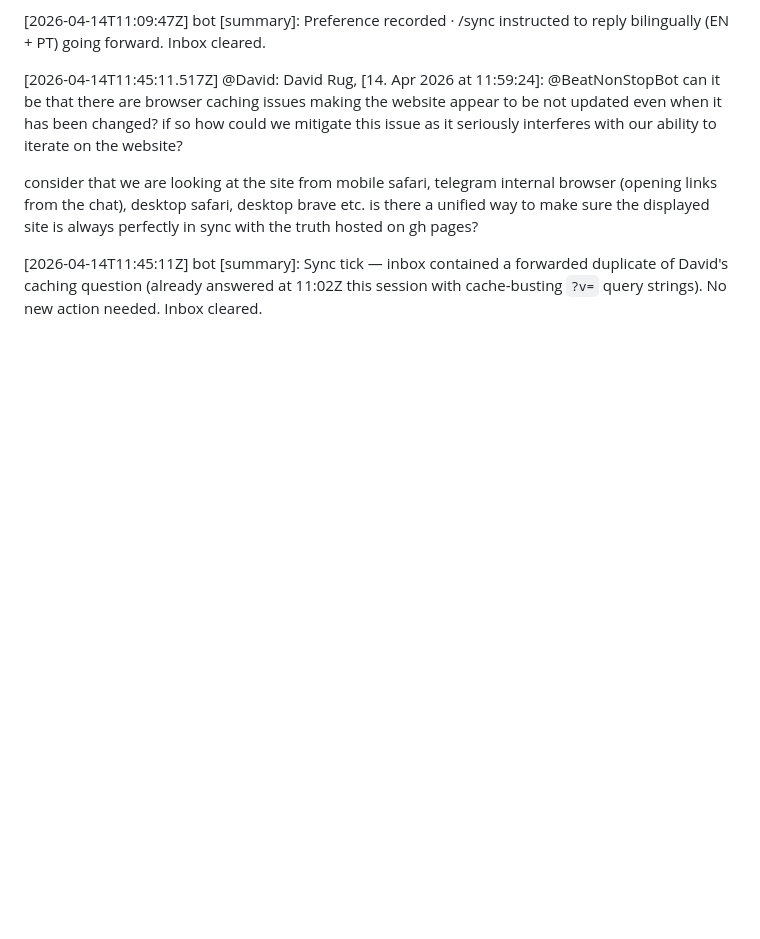
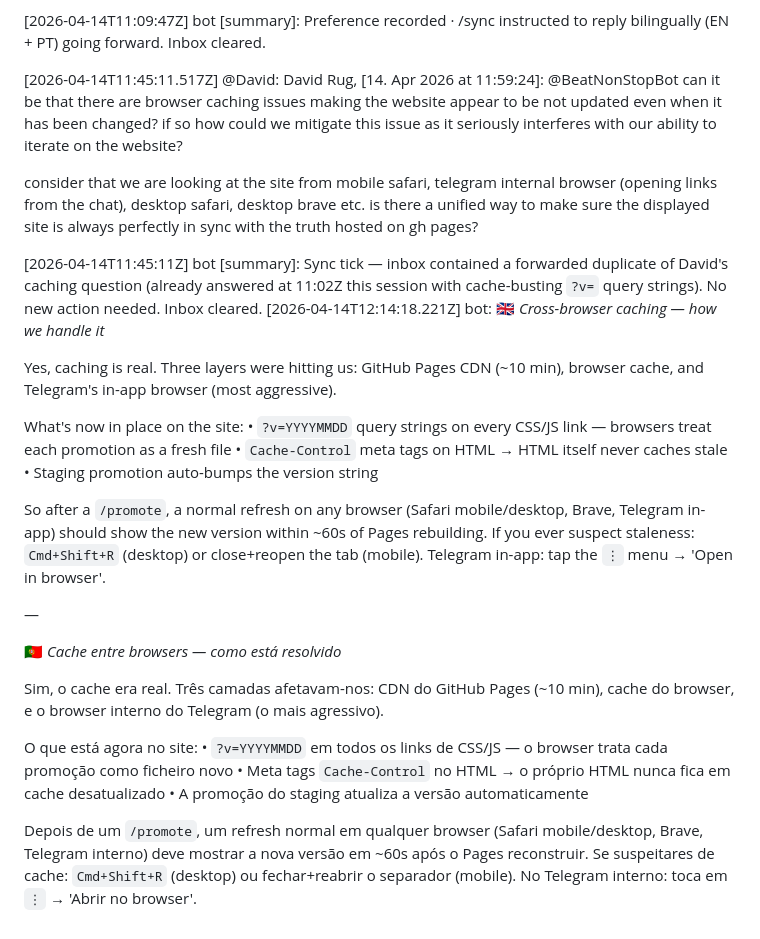
Before and after one commit to LiminalConsulting/BeatNonStop, a Markdown page: data/transcript.md, the part around the change. Rendered like a GitHub page; blank space fills up the shorter version.

Commit message:
transcript: bot reply

```diff
--- a/data/transcript.md
+++ b/data/transcript.md
@@ -149,3 +149,26 @@ consider that we are looking at the site from mobile safari, telegram internal b
 is there a unified way to make sure the displayed site is always perfectly in sync with the truth hosted on gh pages?
 
 [2026-04-14T11:45:11Z] bot [summary]: Sync tick — inbox contained a forwarded duplicate of David's caching question (already answered at 11:02Z this session with cache-busting `?v=` query strings). No new action needed. Inbox cleared.
+[2026-04-14T12:14:18.221Z] bot: 🇬🇧 *Cross-browser caching — how we handle it*
+
+Yes, caching is real. Three layers were hitting us: GitHub Pages CDN (~10 min), browser cache, and Telegram's in-app browser (most aggressive).
+
+What's now in place on the site:
+• `?v=YYYYMMDD` query strings on every CSS/JS link — browsers treat each promotion as a fresh file
+• `Cache-Control` meta tags on HTML → HTML itself never caches stale
+• Staging promotion auto-bumps the version string
+
+So after a `/promote`, a normal refresh on any browser (Safari mobile/desktop, Brave, Telegram in-app) should show the new version within ~60s of Pages rebuilding. If you ever suspect staleness: `Cmd+Shift+R` (desktop) or close+reopen the tab (mobile). Telegram in-app: tap the `⋮` menu → 'Open in browser'.
+
+—
+
+🇵🇹 *Cache entre browsers — como está resolvido*
+
+Sim, o cache era real. Três camadas afetavam-nos: CDN do GitHub Pages (~10 min), cache do browser, e o browser interno do Telegram (o mais agressivo).
+
+O que está agora no site:
+• `?v=YYYYMMDD` em todos os links de CSS/JS — o browser trata cada promoção como ficheiro novo
+• Meta tags `Cache-Control` no HTML → o próprio HTML nunca fica em cache desatualizado
+• A promoção do staging atualiza a versão automaticamente
+
+Depois de um `/promote`, um refresh normal em qualquer browser (Safari mobile/desktop, Brave, Telegram interno) deve mostrar a nova versão em ~60s após o Pages reconstruir. Se suspeitares de cache: `Cmd+Shift+R` (desktop) ou fechar+reabrir o separador (mobile). No Telegram interno: toca em `⋮` → 'Abrir no browser'.
```
